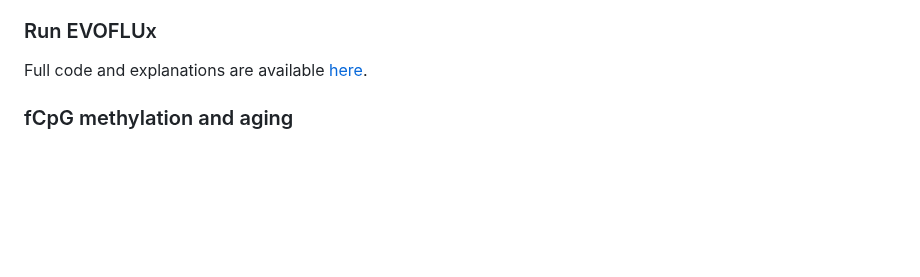
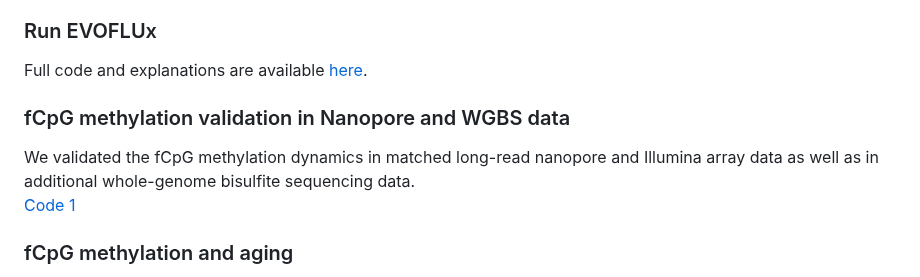
Before and after one commit to Duran-FerrerM/evoflux, a Markdown page: README.md, the part around the change. Rendered like a GitHub page; blank space fills up the shorter version.

```diff
--- a/README.md
+++ b/README.md
@@ -16,6 +16,10 @@ Initial quality control (QC) and normalization carried out in the study. The res
 
 ### Run EVOFLUx
 Full code and explanations are available [here](https://github.com/CalumGabbutt/evoflux).
+
+### fCpG methylation validation in Nanopore and WGBS data
+We validated the fCpG methylation dynamics in matched long-read nanopore and Illumina array data as well as in additional whole-genome bisulfite sequencing data.<br>
+[Code 1](https://duran-ferrerm.github.io/evoflux/Nanopore.html)
 
 ### fCpG methylation and aging
 As the DNA methylome is influenced by age, we tested if fCpGs showed evidence of age-dependent epigenetic modulation. In normal blood samples, mean fCpG methylation was not correlated with age, suggesting fluctuations continue throughout life, whereas fCpG methylation variance increased with age. Variance is higher in samples where there has been a recent clonal expansion (i.e. homozygous methylated/unmethylated alleles become more prominent), suggesting fCpGs are detecting age-related clonal expansions of cells of the hematopoietic system.<br>
```
